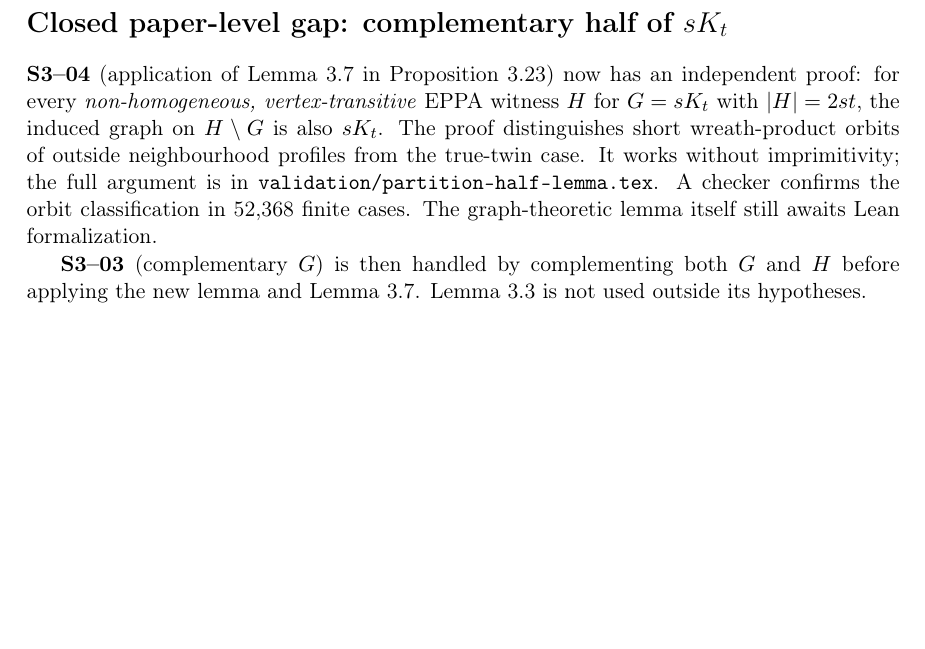
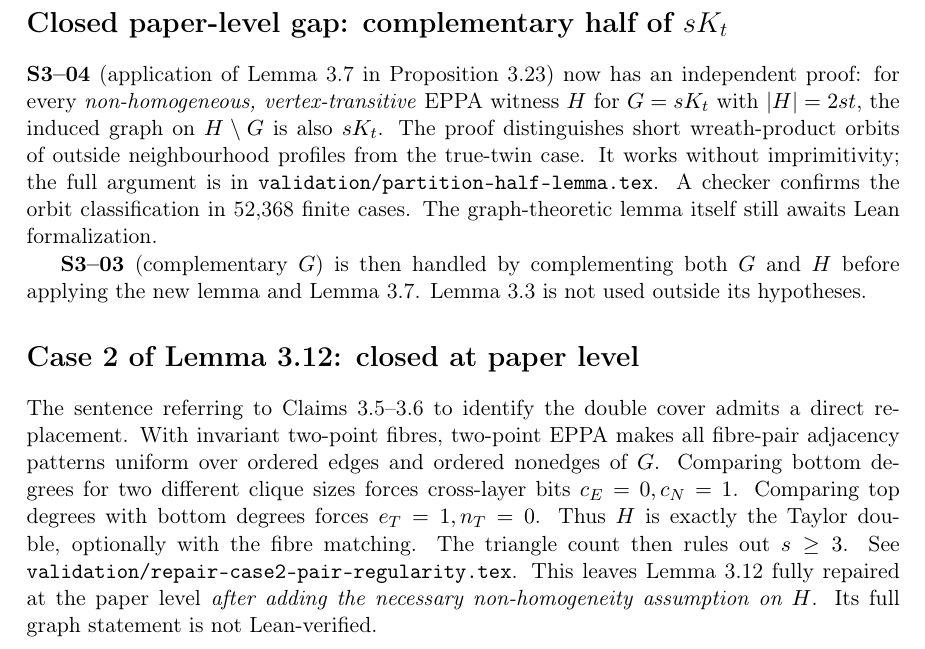
Before and after one commit to janhubicka/EPPA-III, a LaTeX document (validation/issues.tex): part of page 5 of 5, cut so that both start at the same text, the shorter picture padded with empty space. Compiled offline with pdfLaTeX.

Commit message:
Update central tracker: resolve Case 2 double structure with direct degree proof

```diff
--- a/validation/issues.tex
+++ b/validation/issues.tex
@@ -288,4 +288,24 @@ itself still awaits Lean formalization.
 by complementing both \(G\) and \(H\) before applying
 the new lemma and Lemma 3.7. Lemma 3.3 is not
 used outside its hypotheses.
+
+\section*{Case 2 of Lemma 3.12: closed at paper level}
+The sentence referring to Claims 3.5--3.6 to
+identify the double cover admits a direct
+replacement. With invariant two-point fibres,
+two-point EPPA makes all fibre-pair adjacency
+patterns uniform over ordered edges and
+ordered nonedges of \(G\).
+Comparing bottom degrees for two different
+clique sizes forces cross-layer bits
+\(c_E=0,c_N=1\). Comparing top degrees with
+bottom degrees forces \(e_T=1,n_T=0\).
+Thus \(H\) is exactly the Taylor double,
+optionally with the fibre matching. The
+triangle count then rules out \(s\ge3\).
+See \texttt{validation/repair-case2-pair-regularity.tex}.
+This leaves Lemma 3.12 fully repaired at the
+paper level \emph{after adding the necessary
+non-homogeneity assumption on \(H\)}.
+Its full graph statement is not Lean-verified.
 \end{document}
```
